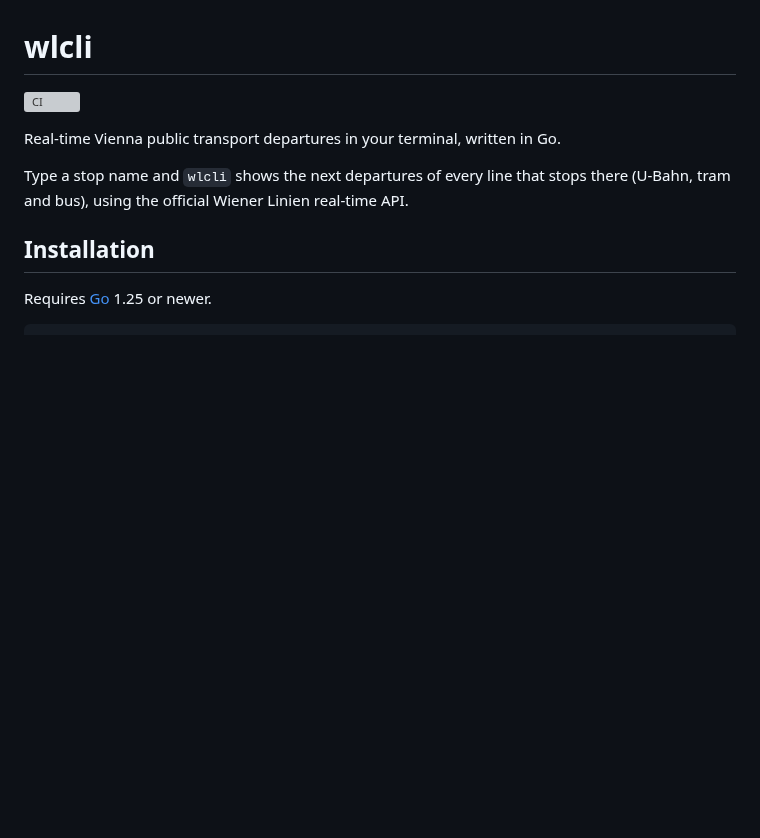
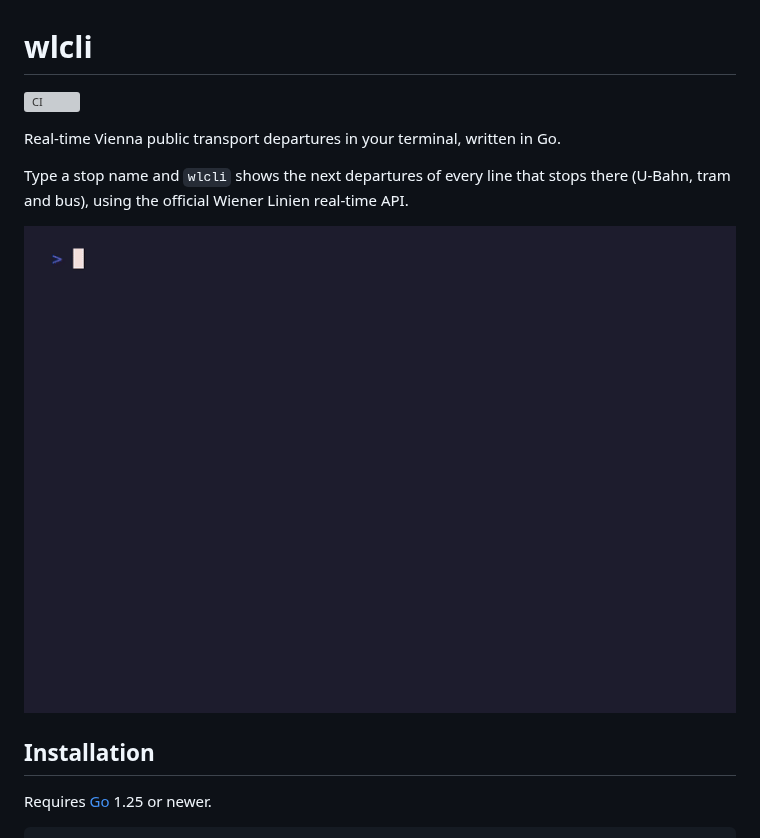
Before and after one commit to Oqaan/wlcli, a Markdown page: README.md, the part around the change. Drawn GitHub-style; pictures changed too: demo.gif (added); blank space fills up the shorter version; grey boxes are pictures that could not be loaded.

Commit message:
Add demo GIF to README

```diff
--- a/README.md
+++ b/README.md
@@ -5,6 +5,8 @@
 Real-time Vienna public transport departures in your terminal, written in Go.
 
 Type a stop name and `wlcli` shows the next departures of every line that stops there (U-Bahn, tram and bus), using the official Wiener Linien real-time API.
+
+![wlcli demo](demo.gif)
 
 ## Installation
 
```
Also changed, not shown: 1 other file.
